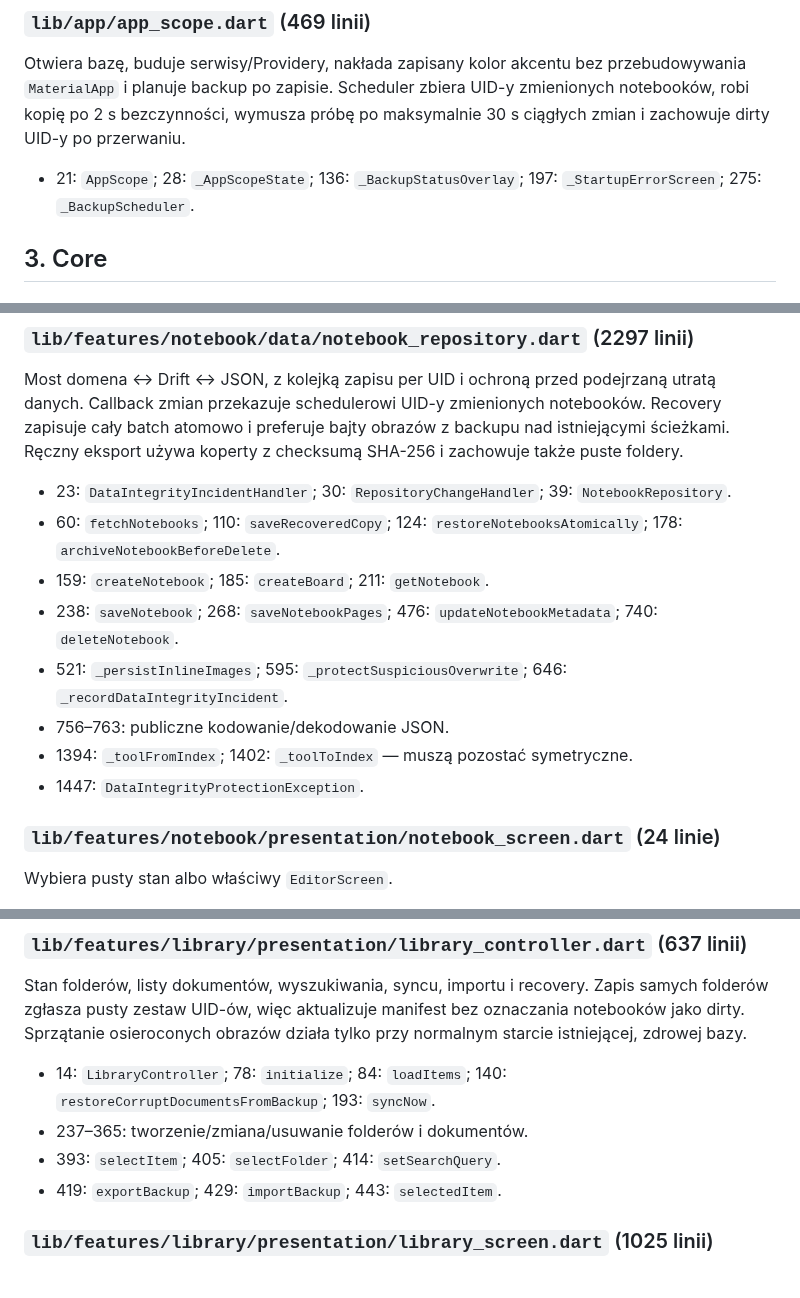
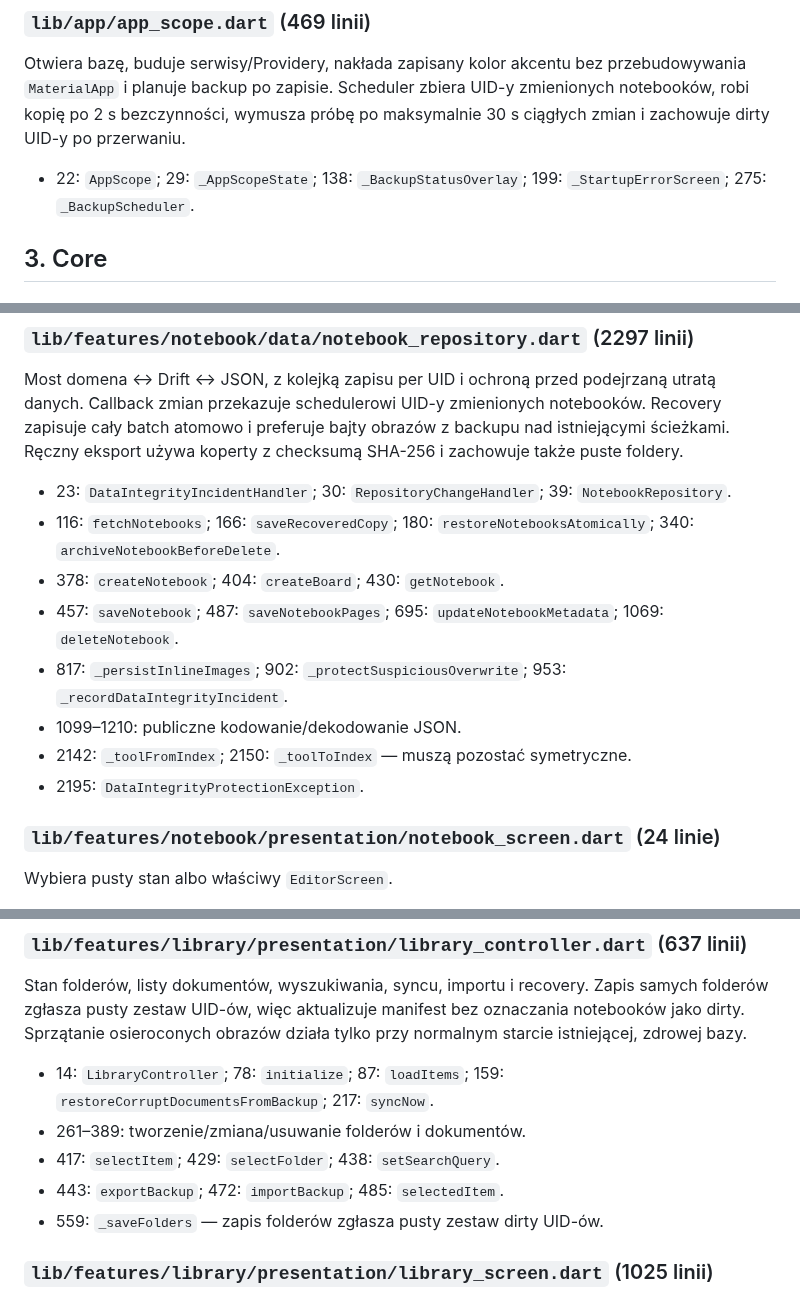
Before and after one commit to ZuzannaBran/NaNotateczki, a Markdown page: PROJECT_MAP.md, 3 parts joined by grey strips. Rendered like a GitHub page.

Commit message:
chat: popraw mapę przyrostowego backupu

```diff
--- a/PROJECT_MAP.md
+++ b/PROJECT_MAP.md
@@ -61,12 +61,10 @@ przebudowywania `MaterialApp` i planuje backup po zapisie. Scheduler zbiera
 UID-y zmienionych notebooków, robi kopię po 2 s bezczynności, wymusza próbę
 po maksymalnie 30 s ciągłych zmian i zachowuje dirty UID-y po przerwaniu.
 
-- 21: `AppScope`;
-  28: `_AppScopeState`;
-  136:
-  `_BackupStatusOverlay`;
-  197:
-  `_StartupErrorScreen`;
+- 22: `AppScope`;
+  29: `_AppScopeState`;
+  138: `_BackupStatusOverlay`;
+  199: `_StartupErrorScreen`;
   275: `_BackupScheduler`.
 
 ## 3. Core
@@ -251,17 +249,18 @@ zmienionych notebooków. Recovery zapisuje cały batch atomowo i preferuje
 bajty obrazów z backupu nad istniejącymi ścieżkami. Ręczny eksport używa
 koperty z checksumą SHA-256 i zachowuje także puste foldery.
 
-- 23: `DataIntegrityIncidentHandler`; 30: `RepositoryChangeHandler`; 39: `NotebookRepository`.
-- 60: `fetchNotebooks`; 110: `saveRecoveredCopy`;
-  124: `restoreNotebooksAtomically`; 178: `archiveNotebookBeforeDelete`.
-- 159: `createNotebook`; 185: `createBoard`; 211: `getNotebook`.
-- 238: `saveNotebook`; 268: `saveNotebookPages`;
-  476: `updateNotebookMetadata`; 740: `deleteNotebook`.
-- 521: `_persistInlineImages`; 595: `_protectSuspiciousOverwrite`;
-  646: `_recordDataIntegrityIncident`.
-- 756–763: publiczne kodowanie/dekodowanie JSON.
-- 1394: `_toolFromIndex`; 1402: `_toolToIndex` — muszą pozostać symetryczne.
-- 1447: `DataIntegrityProtectionException`.
+- 23: `DataIntegrityIncidentHandler`; 30: `RepositoryChangeHandler`;
+  39: `NotebookRepository`.
+- 116: `fetchNotebooks`; 166: `saveRecoveredCopy`;
+  180: `restoreNotebooksAtomically`; 340: `archiveNotebookBeforeDelete`.
+- 378: `createNotebook`; 404: `createBoard`; 430: `getNotebook`.
+- 457: `saveNotebook`; 487: `saveNotebookPages`;
+  695: `updateNotebookMetadata`; 1069: `deleteNotebook`.
+- 817: `_persistInlineImages`; 902: `_protectSuspiciousOverwrite`;
+  953: `_recordDataIntegrityIncident`.
+- 1099–1210: publiczne kodowanie/dekodowanie JSON.
+- 2142: `_toolFromIndex`; 2150: `_toolToIndex` — muszą pozostać symetryczne.
+- 2195: `DataIntegrityProtectionException`.
 
 ### `lib/features/notebook/presentation/notebook_screen.dart` (24 linie)
 
@@ -278,11 +277,12 @@ Zapis samych folderów zgłasza pusty zestaw UID-ów, więc aktualizuje manifest
 bez oznaczania notebooków jako dirty. Sprzątanie osieroconych obrazów działa
 tylko przy normalnym starcie istniejącej, zdrowej bazy.
 
-- 14: `LibraryController`; 78: `initialize`; 84: `loadItems`;
-  140: `restoreCorruptDocumentsFromBackup`; 193: `syncNow`.
-- 237–365: tworzenie/zmiana/usuwanie folderów i dokumentów.
-- 393: `selectItem`; 405: `selectFolder`; 414: `setSearchQuery`.
-- 419: `exportBackup`; 429: `importBackup`; 443: `selectedItem`.
+- 14: `LibraryController`; 78: `initialize`; 87: `loadItems`;
+  159: `restoreCorruptDocumentsFromBackup`; 217: `syncNow`.
+- 261–389: tworzenie/zmiana/usuwanie folderów i dokumentów.
+- 417: `selectItem`; 429: `selectFolder`; 438: `setSearchQuery`.
+- 443: `exportBackup`; 472: `importBackup`; 485: `selectedItem`.
+- 559: `_saveFolders` — zapis folderów zgłasza pusty zestaw dirty UID-ów.
 
 ### `lib/features/library/presentation/library_screen.dart` (1025 linii)
 
```
Also changed, not shown: other parts of PROJECT_MAP.md (+3 -3 lines).
